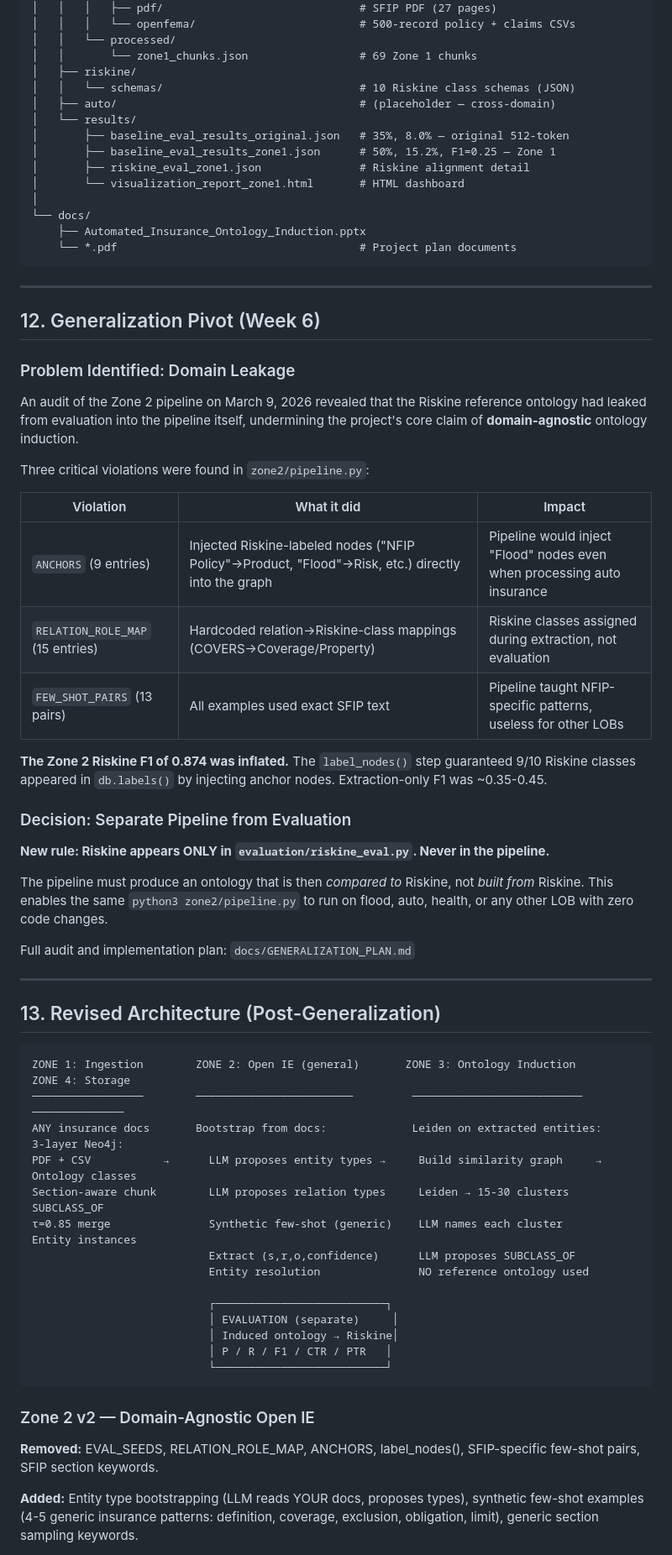
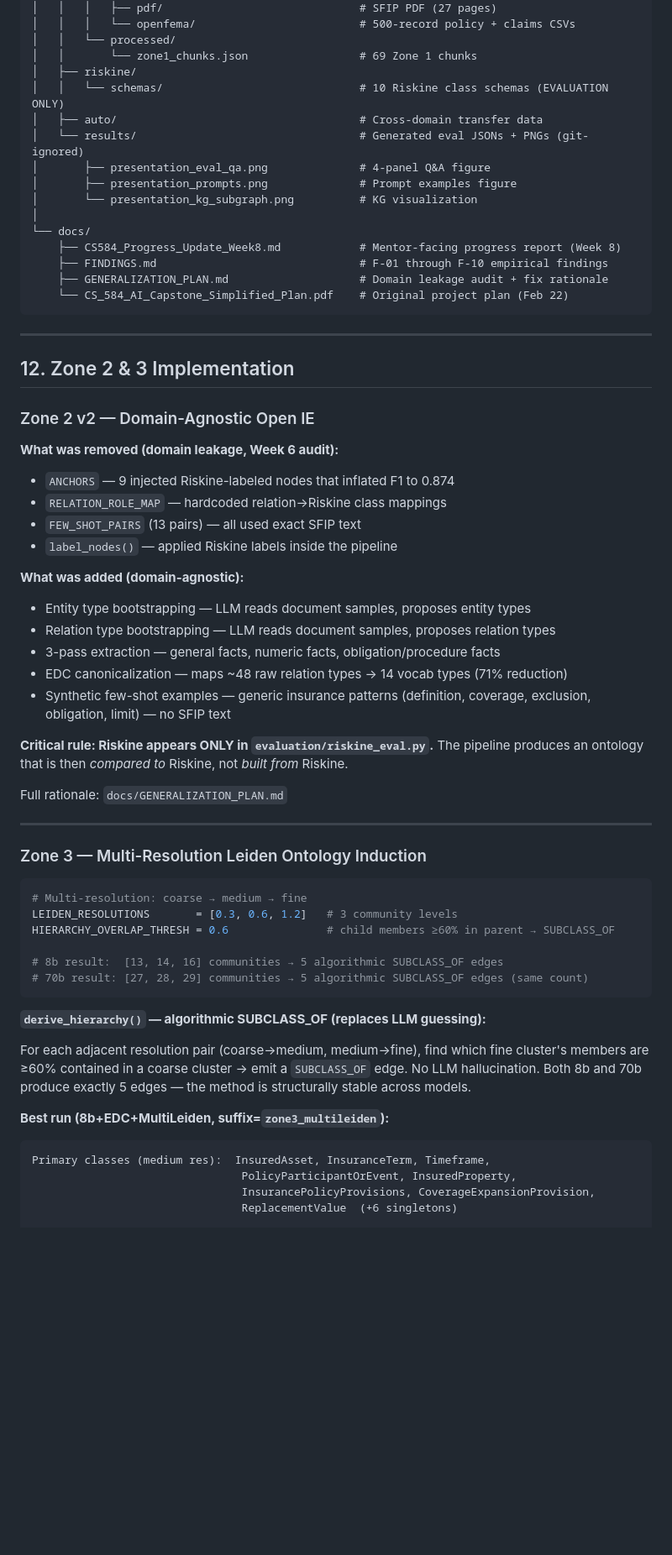
Before and after one commit to xiw-1202/Agentic-Data-Fusion-for-Insurance-Knowledge-Graphs, a Markdown page: README.MD, the part around one of its changes. Shown at 84% size. Drawn GitHub-style; blank space fills up the shorter version.

````diff
--- a/README.MD
+++ b/README.MD
@@ -852,69 +896,67 @@ CS584_AI_Capstone/
 │   │   └── processed/
 │   │       └── zone1_chunks.json                 # 69 Zone 1 chunks
 │   ├── riskine/
-│   │   └── schemas/                              # 10 Riskine class schemas (JSON)
-│   ├── auto/                                     # (placeholder — cross-domain)
-│   └── results/
-│       ├── baseline_eval_results_original.json   # 35%, 8.0% — original 512-token
-│       ├── baseline_eval_results_zone1.json      # 50%, 15.2%, F1=0.25 — Zone 1
-│       ├── riskine_eval_zone1.json               # Riskine alignment detail
-│       └── visualization_report_zone1.html       # HTML dashboard
+│   │   └── schemas/                              # 10 Riskine class schemas (EVALUATION ONLY)
+│   ├── auto/                                     # Cross-domain transfer data
+│   └── results/                                  # Generated eval JSONs + PNGs (git-ignored)
+│       ├── presentation_eval_qa.png              # 4-panel Q&A figure
+│       ├── presentation_prompts.png              # Prompt examples figure
+│       └── presentation_kg_subgraph.png          # KG visualization
 │
 └── docs/
-    ├── Automated_Insurance_Ontology_Induction.pptx
-    └── *.pdf                                     # Project plan documents
+    ├── CS584_Progress_Update_Week8.md            # Mentor-facing progress report (Week 8)
+    ├── FINDINGS.md                               # F-01 through F-10 empirical findings
+    ├── GENERALIZATION_PLAN.md                    # Domain leakage audit + fix rationale
+    └── CS_584_AI_Capstone_Simplified_Plan.pdf    # Original project plan (Feb 22)
 ```
 
 ---
 
-## 12. Generalization Pivot (Week 6)
+## 12. Zone 2 & 3 Implementation
 
-### Problem Identified: Domain Leakage
+### Zone 2 v2 — Domain-Agnostic Open IE
 
-An audit of the Zone 2 pipeline on March 9, 2026 revealed that the Riskine reference ontology had leaked from evaluation into the pipeline itself, undermining the project's core claim of **domain-agnostic** ontology induction.
+**What was removed (domain leakage, Week 6 audit):**
+- `ANCHORS` — 9 injected Riskine-labeled nodes that inflated F1 to 0.874
+- `RELATION_ROLE_MAP` — hardcoded relation→Riskine class mappings
+- `FEW_SHOT_PAIRS` (13 pairs) — all used exact SFIP text
+- `label_nodes()` — applied Riskine labels inside the pipeline
 
-Three critical violations were found in `zone2/pipeline.py`:
+**What was added (domain-agnostic):**
+- Entity type bootstrapping — LLM reads document samples, proposes entity types
+- Relation type bootstrapping — LLM reads document samples, proposes relation types
+- 3-pass extraction — general facts, numeric facts, obligation/procedure facts
+- EDC canonicalization — maps ~48 raw relation types → 14 vocab types (71% reduction)
+- Synthetic few-shot examples — generic insurance patterns (definition, coverage, exclusion, obligation, limit) — no SFIP text
 
-| Violation | What it did | Impact |
-|-----------|-------------|--------|
-| `ANCHORS` (9 entries) | Injected Riskine-labeled nodes ("NFIP Policy"→Product, "Flood"→Risk, etc.) directly into the graph | Pipeline would inject "Flood" nodes even when processing auto insurance |
-| `RELATION_ROLE_MAP` (15 entries) | Hardcoded relation→Riskine-class mappings (COVERS→Coverage/Property) | Riskine classes assigned during extraction, not evaluation |
-| `FEW_SHOT_PAIRS` (13 pairs) | All examples used exact SFIP text | Pipeline taught NFIP-specific patterns, useless for other LOBs |
+**Critical rule: Riskine appears ONLY in `evaluation/riskine_eval.py`.**
+The pipeline produces an ontology that is then *compared to* Riskine, not *built from* Riskine.
 
-**The Zone 2 Riskine F1 of 0.874 was inflated.** The `label_nodes()` step guaranteed 9/10 Riskine classes appeared in `db.labels()` by injecting anchor nodes. Extraction-only F1 was ~0.35-0.45.
-
-### Decision: Separate Pipeline from Evaluation
-
-**New rule: Riskine appears ONLY in `evaluation/riskine_eval.py`. Never in the pipeline.**
-
-The pipeline must produce an ontology that is then *compared to* Riskine, not *built from* Riskine. This enables the same `python3 zone2/pipeline.py` to run on flood, auto, health, or any other LOB with zero code changes.
-
-Full audit and implementation plan: `docs/GENERALIZATION_PLAN.md`
+Full rationale: `docs/GENERALIZATION_PLAN.md`
 
 ---
 
-## 13. Revised Architecture (Post-Generalization)
+### Zone 3 — Multi-Resolution Leiden Ontology Induction
 
-```
-ZONE 1: Ingestion        ZONE 2: Open IE (general)       ZONE 3: Ontology Induction      ZONE 4: Storage
-─────────────────        ────────────────────────         ──────────────────────────       ──────────────
-ANY insurance docs       Bootstrap from docs:             Leiden on extracted entities:    3-layer Neo4j:
-PDF + CSV           →      LLM proposes entity types →     Build similarity graph     →    Ontology classes
-Section-aware chunk        LLM proposes relation types     Leiden → 15-30 clusters         SUBCLASS_OF
-τ=0.85 merge               Synthetic few-shot (generic)    LLM names each cluster          Entity instances
-                           Extract (s,r,o,confidence)      LLM proposes SUBCLASS_OF
-                           Entity resolution               NO reference ontology used
+```python
+# Multi-resolution: coarse → medium → fine
+LEIDEN_RESOLUTIONS       = [0.3, 0.6, 1.2]   # 3 community levels
+HIERARCHY_OVERLAP_THRESH = 0.6               # child members ≥60% in parent → SUBCLASS_OF
 
-                           ┌──────────────────────────┐
-                           │ EVALUATION (separate)     │
-                           │ Induced ontology → Riskine│
-                           │ P / R / F1 / CTR / PTR   │
-                           └──────────────────────────┘
+# 8b result:  [13, 14, 16] communities → 5 algorithmic SUBCLASS_OF edges
+# 70b result: [27, 28, 29] communities → 5 algorithmic SUBCLASS_OF edges (same count)
 ```
 
-### Zone 2 v2 — Domain-Agnostic Open IE
+**`derive_hierarchy()` — algorithmic SUBCLASS_OF (replaces LLM guessing):**
 
-**Removed:** EVAL_SEEDS, RELATION_ROLE_MAP, ANCHORS, label_nodes(), SFIP-specific few-shot pairs, SFIP section keywords.
+For each adjacent resolution pair (coarse→medium, medium→fine), find which fine cluster's members
+are ≥60% contained in a coarse cluster → emit a `SUBCLASS_OF` edge. No LLM hallucination.
+Both 8b and 70b produce exactly 5 edges — the method is structurally stable across models.
 
-**Added:** Entity type bootstrapping (LLM reads YOUR docs, proposes types), synthetic few-shot examples (4-5 generic insurance patterns: definition, coverage, exclusion, obligation, limit), generic section sampling keywords.
+**Best run (8b+EDC+MultiLeiden, suffix=`zone3_multileiden`):**
+```
+Primary classes (medium res):  InsuredAsset, InsuranceTerm, Timeframe,
+                                PolicyParticipantOrEvent, InsuredProperty,
+                                InsurancePolicyProvisions, CoverageExpansionProvision,
+                                ReplacementValue  (+6 singletons)
 
````
Also changed, not shown: other parts of README.MD (+117 -65 lines).
